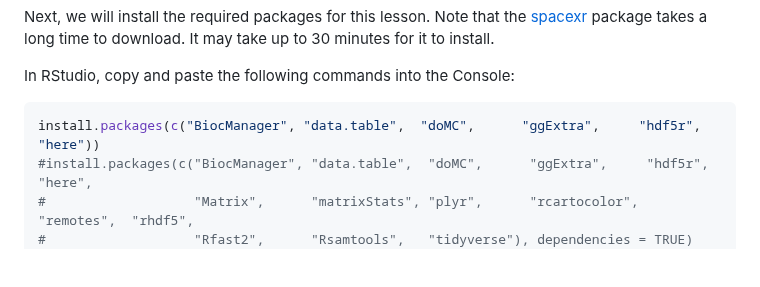
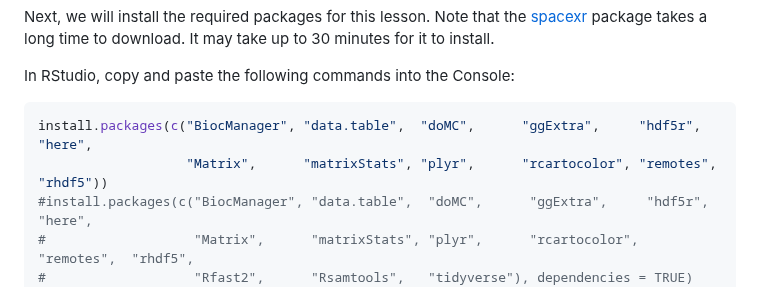
Before and after one commit to smcclatchy/spatial-transcriptomics, a Markdown page: learners/setup.md, the part around the change. Drawn GitHub-style; blank space fills up the shorter version.

Commit message:
Added second line of packages to install

````diff
--- a/learners/setup.md
+++ b/learners/setup.md
@@ -32,7 +32,8 @@ package takes a long time to download. It may take up to 30 minutes for it to in
 In RStudio, copy and paste the following commands into the Console:
 
 ```r
-install.packages(c("BiocManager", "data.table",  "doMC",      "ggExtra",     "hdf5r",    "here"))
+install.packages(c("BiocManager", "data.table",  "doMC",      "ggExtra",     "hdf5r",    "here",
+                   "Matrix",      "matrixStats", "plyr",      "rcartocolor", "remotes",  "rhdf5"))
 #install.packages(c("BiocManager", "data.table",  "doMC",      "ggExtra",     "hdf5r",    "here",
 #                   "Matrix",      "matrixStats", "plyr",      "rcartocolor", "remotes",  "rhdf5",
 #                   "Rfast2",      "Rsamtools",   "tidyverse"), dependencies = TRUE)
````
